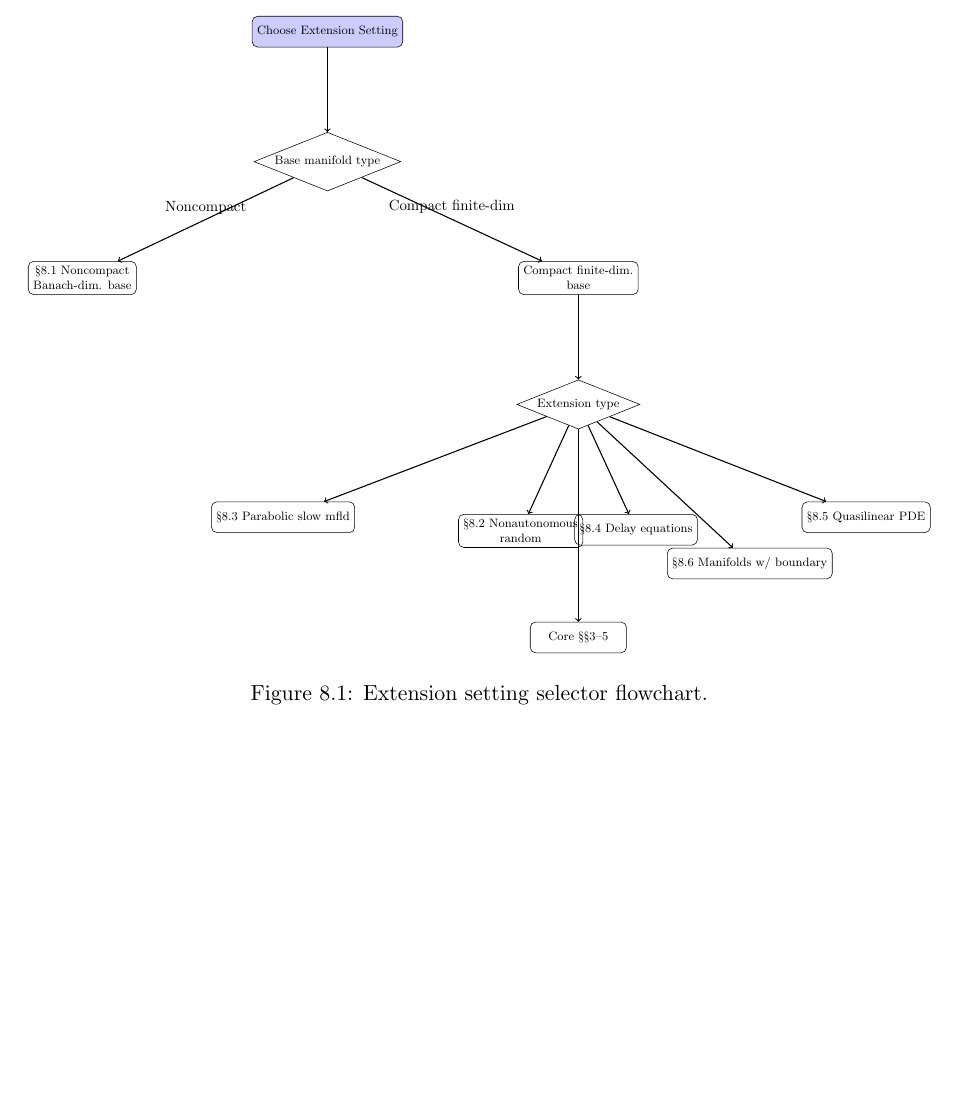
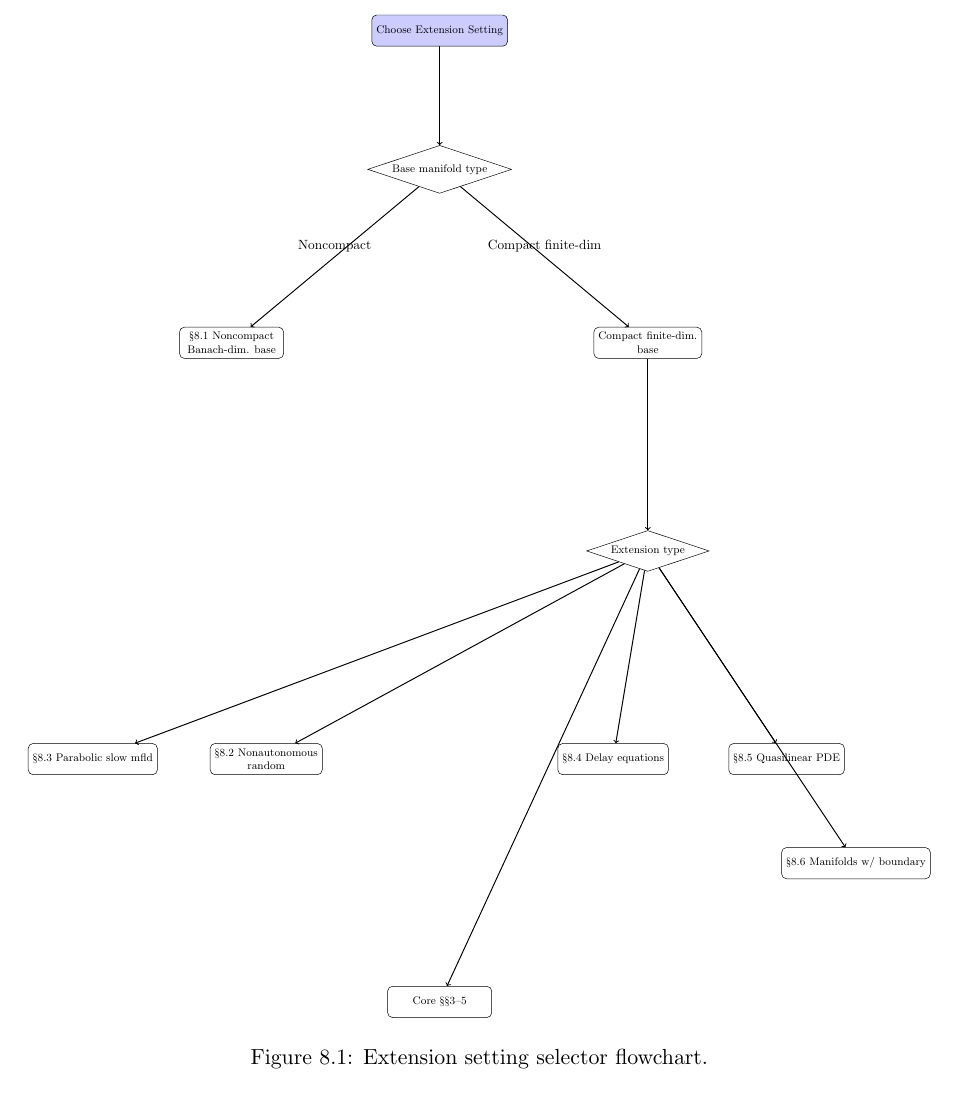
Before and after one commit to MIKEAA2020/fenichel, a LaTeX document (main_manuscript_v3.6.tex): part of page 21 of 26 before the commit and part of page 26 of 26 after it, cut so that both start at the same text, the shorter picture padded with empty space. Compiled offline with pdfLaTeX.

Commit message:
Fig 8: rewrite with absolute coordinates to fix overlap (C1/C2 labels, E2/E3 separation)

```diff
--- a/main_manuscript_v3.6.tex
+++ b/main_manuscript_v3.6.tex
@@ -777,21 +777,21 @@ Manifolds with boundary (§8.6) & Green operator with boundary conditions & $C^k
 \begin{figure}[h]
 \centering
 \resizebox{\textwidth}{!}{%
-\begin{tikzpicture}[node distance=2.2cm and 1.5cm, auto,
-  decision/.style={draw, diamond, aspect=2.5, inner sep=1.5pt, font=\footnotesize},
-  process/.style={draw, rounded corners, minimum width=2.5cm, minimum height=0.8cm, align=center, font=\footnotesize},
-  terminal/.style={draw, rectangle, rounded corners, minimum width=2.8cm, minimum height=0.8cm, align=center, font=\footnotesize}]
-  \node[process, fill=blue!20] (A) {Choose Extension Setting};
-  \node[decision, below=of A] (B) {Base manifold type};
-  \node[process, below left=of B, xshift=-2.5cm] (C1) {§8.1 Noncompact\\Banach-dim. base};
-  \node[process, below right=of B, xshift=2.5cm] (C2) {Compact finite-dim.\\base};
-  \node[decision, below=of C2] (D) {Extension type};
-  \node[process, below left=of D, xshift=-3.5cm] (E1) {§8.3 Parabolic slow mfld};
-  \node[process, below=of D, xshift=-1.5cm] (E2) {§8.2 Nonautonomous\\random};
-  \node[process, below=of D, xshift=1.5cm] (E3) {§8.4 Delay equations};
-  \node[process, below right=of D, xshift=3.5cm] (E4) {§8.5 Quasilinear PDE};
-  \node[process, below right=of D, xshift=0cm, yshift=-1.2cm] (E5) {§8.6 Manifolds w/ boundary};
-  \node[process, below=of D, yshift=-2.8cm] (E6) {Core §§3--5};
+\begin{tikzpicture}[auto,
+  decision/.style={draw, diamond, aspect=3, inner sep=2pt, font=\footnotesize},
+  process/.style={draw, rounded corners, minimum width=3cm, minimum height=0.9cm, align=center, font=\footnotesize},
+  terminal/.style={draw, rectangle, rounded corners, minimum width=3.2cm, minimum height=0.9cm, align=center, font=\footnotesize}]
+  \node[process, fill=blue!20] (A) at (0,0) {Choose Extension Setting};
+  \node[decision] (B) at (0,-4) {Base manifold type};
+  \node[process] (C1) at (-6,-9) {§8.1 Noncompact\\Banach-dim. base};
+  \node[process] (C2) at (6,-9) {Compact finite-dim.\\base};
+  \node[decision] (D) at (6,-15) {Extension type};
+  \node[process] (E1) at (-10,-21) {§8.3 Parabolic slow mfld};
+  \node[process] (E2) at (-5,-21) {§8.2 Nonautonomous\\random};
+  \node[process] (E3) at (5,-21) {§8.4 Delay equations};
+  \node[process] (E4) at (10,-21) {§8.5 Quasilinear PDE};
+  \node[process] (E5) at (12,-24) {§8.6 Manifolds w/ boundary};
+  \node[process] (E6) at (0,-28) {Core §§3--5};
   \draw[->, thick] (A) -- (B);
   \draw[->, thick] (B) -- node[above]{Noncompact} (C1);
   \draw[->, thick] (B) -- node[above]{Compact finite-dim} (C2);
```
Also changed, not shown: main_manuscript_v3.6.pdf.
